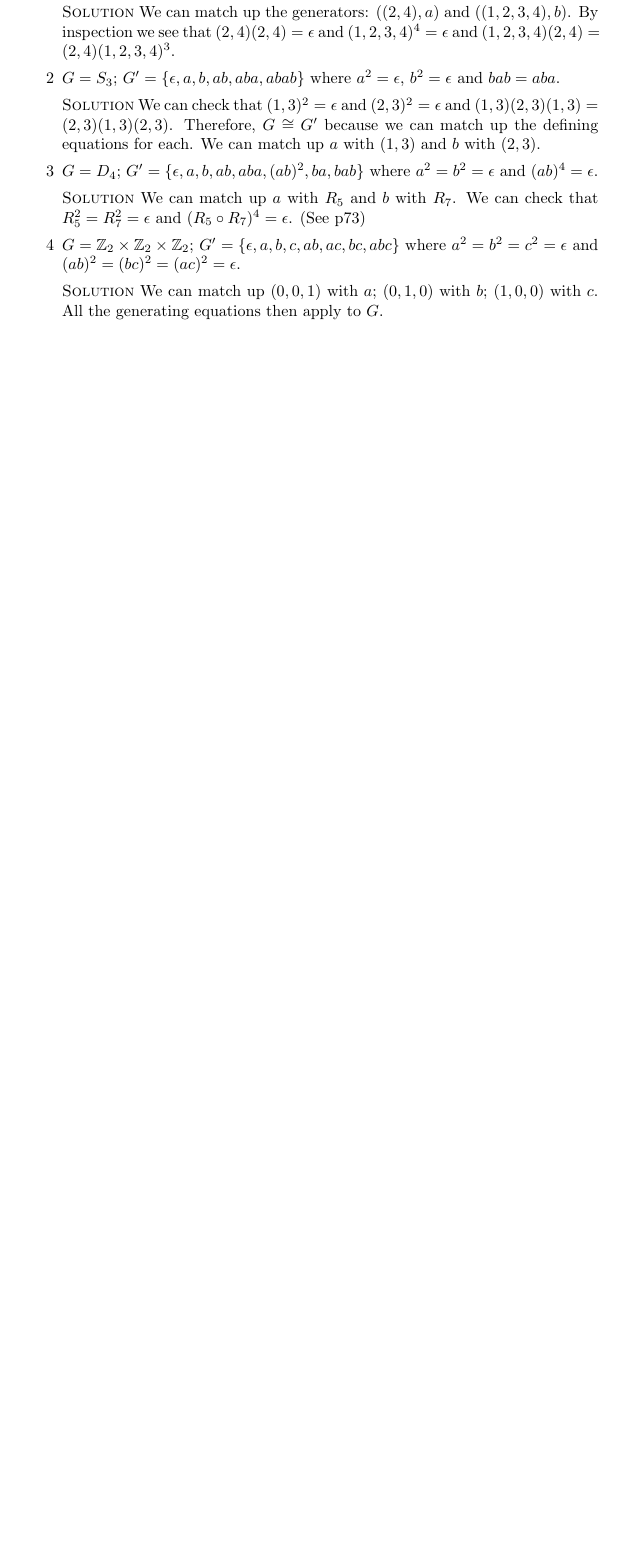
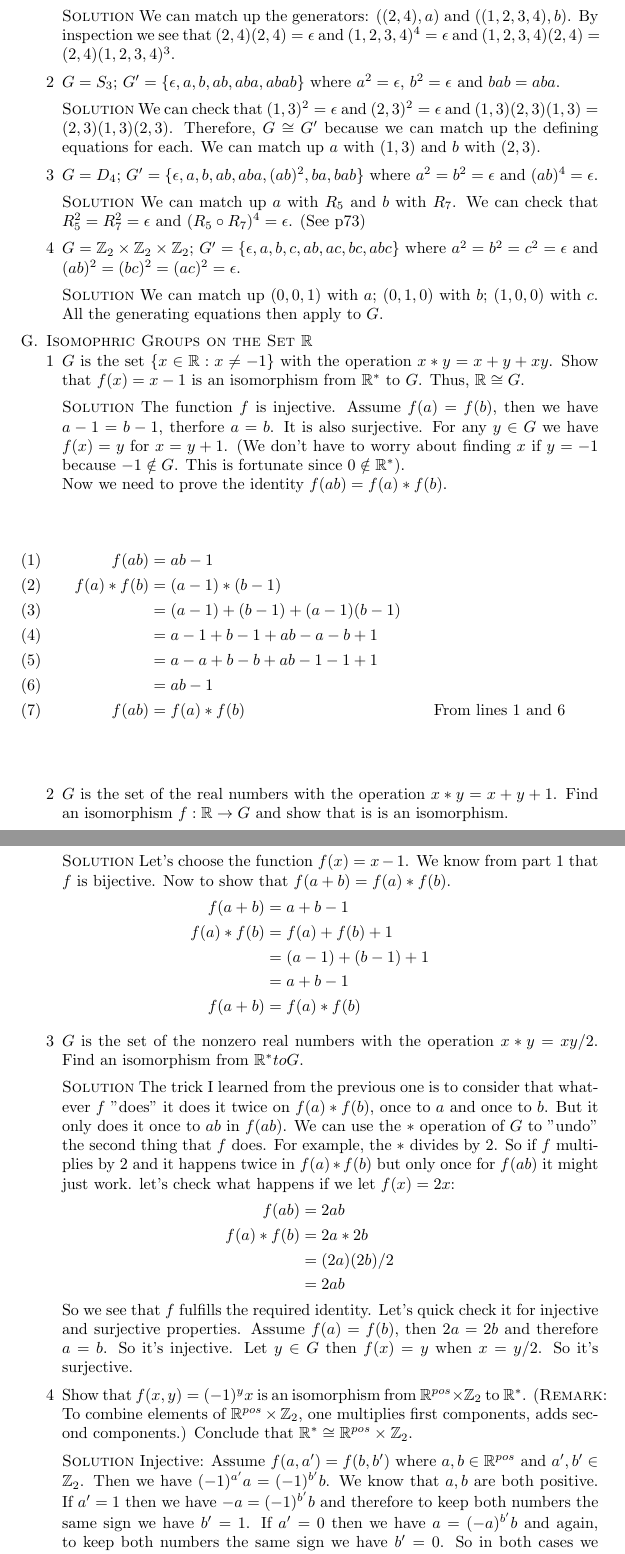
Before and after one commit to michaelgwelch/algebra, a LaTeX paper (chap9.tex): part of page 10 of 10 before the commit and two parts of pages 10 and 11 of 11 after it, the two joined at a grey line, cut so that both start at the same text, the shorter picture padded with empty space. Compiled offline with pdfLaTeX.

Commit message:
Finish thru 9g

```diff
--- a/chap9.tex
+++ b/chap9.tex
@@ -25,6 +25,7 @@
 \newcommand{\img}{\mathop{\mathrm{img}}}
 \newcommand{\first}{\mathop{\mathrm{first}}}
 \newcommand{\second}{\mathop{\mathrm{second}}}
+\newcommand{\abs}{\mathop{\mathrm{abs}}}
 \begin{document}
 \title{Answers to Chapter 9 Exercises - A Book of Abstract Algebra}
 \author{Michael Welch}
@@ -729,3 +740,85 @@ of A Book of Abstract Algebra.
 
    \end{enumerate}
 
+   \blank
+   \item \textsc{Isomophric Groups on the Set $\Reals$}
+
+   \begin{enumerate}[1]
+      \item $G$ is the set $\{ x \in \Reals : x \ne -1 \}$ with the operation
+      $x * y = x + y + xy$. Show that $f(x) = x - 1$ is an isomorphism from
+      $\Reals^*$ to $G$. Thus, $\Reals \iso G$.
+
+      \blank \noindent \solution The function $f$ is injective.
+      Assume $f(a) = f(b)$, then we have $a-1=b-1$, therfore $a=b$.
+      It is also surjective. For any $y \in G$ we have $f(x) = y$ for
+      $x = y + 1$. (We don't have to worry about finding $x$ if
+      $y = -1$ because $-1 \notin G$. This is fortunate since $0 \notin
+      \Reals^*$).
+
+      Now we need to prove the identity $f(ab)=f(a)*f(b)$.
+      \setcounter{equation}{0}
+      \begin{align}
+         f(ab) &= ab - 1 \\
+         f(a)*f(b) &= (a-1)*(b-1) \\
+                   &= (a-1)+(b-1)+(a-1)(b-1) \\
+                   &= a - 1 + b - 1 + ab - a - b + 1\\
+                   &= a - a + b - b + ab - 1 - 1 + 1 \\
+                   &= ab -1 \\
+         f(ab) &= f(a)*f(b)  && \text{From lines 1 and 6}
+      \end{align}
+
+      \blank
+      \item $G$ is the set of the real numbers with the operation
+      $x * y = x + y + 1$. Find an isomorphism $f : \Reals \to G$ and
+      show that is is an isomorphism.
+
+      \blank \noindent \solution Let's choose the function $f(x) = x - 1$.
+      We know from part 1 that $f$ is bijective.
+      Now to show that $f(a+b) = f(a)*f(b)$.
+      \begin{align*}
+         f(a+b) &= a + b - 1 \\
+         f(a)*f(b) &= f(a) + f(b) + 1 \\
+                   &= (a - 1) + (b - 1) + 1 \\
+                   &= a + b - 1 \\
+          f(a+b) &= f(a)*f(b)
+      \end{align*}
+
+      \blank
+      \item $G$ is the set of the nonzero real numbers with the operation
+      $x*y=xy/2$. Find an isomorphism from $\Reals^* to G$.
+
+      \blank \noindent \solution The trick I learned from the previous
+      one is to consider that whatever $f$ "does" it does it twice
+      on $f(a)*f(b)$, once to $a$ and once to $b$. But it only does
+      it once to $ab$ in $f(ab)$. We can use the $*$ operation of $G$
+      to "undo" the second thing that $f$ does. For example, the $*$
+      divides by 2. So if $f$ multiplies by 2 and it happens twice in
+      $f(a)*f(b)$ but only once for $f(ab)$ it might just work. let's
+      check what happens if we let $f(x) = 2x$:
+      \begin{align*}
+         f(ab) &= 2ab \\
+         f(a)*f(b) &= 2a*2b \\
+                   &= (2a)(2b)/2 \\
+                   &= 2ab
+      \end{align*}
+
+      So we see that $f$ fulfills the required identity. Let's quick
+      check it for injective and surjective properties. Assume
+      $f(a)=f(b)$, then $2a=2b$ and therefore $a=b$. So it's injective.
+      Let $y \in G$ then $f(x)=y$ when $x = y/2$. So it's surjective.
+
+      \blank
+      \item Show that $f(x,y)=(-1)^y x$ is an isomorphism from
+      $\Reals^{pos} \times \Integers_2$ to $\Reals^*$. (\textsc{Remark}:
+      To combine elements of $\Reals^{pos} \times \Integers_2$, one
+      multiplies first components, adds second components.) Conclude
+      that $\Reals^* \iso \Reals^{pos} \times \Integers_2$.
+
+      \blank \noindent \solution Injective: Assume $f(a,a')=f(b,b')$ where
+      $a,b \in \Reals^{pos}$ and $a',b' \in \Integers_2$. Then we
+      have $(-1)^{a'}a = (-1)^{b'}b$. We know that $a,b$ are both positive.
+      If $a' = 1$ then we have $-a = (-1)^{b'}b$ and therefore to keep
+      both numbers the same sign we have $b'=1$.
+      If $a' = 0$ then we have $a = (-a)^{b'}b$ and again, to keep
+      both numbers the same sign we have $b'=0$. So in both cases
+      we have $a'=b'$. So depending on the values for $a', b'$ we either
```
Also changed, not shown: chap9.tex (27 more changed lines). Lines whose indentation alone changed are shown as unchanged.
